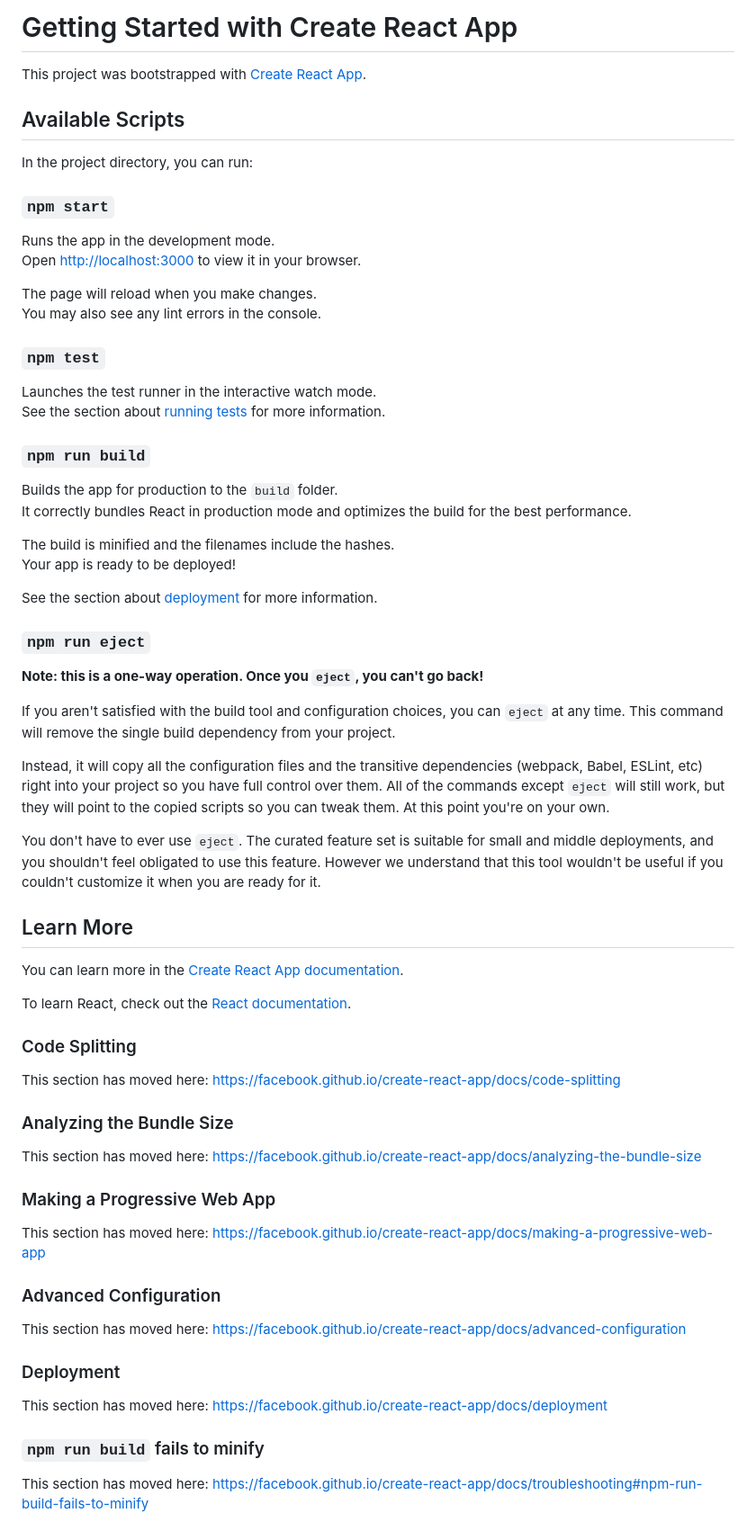
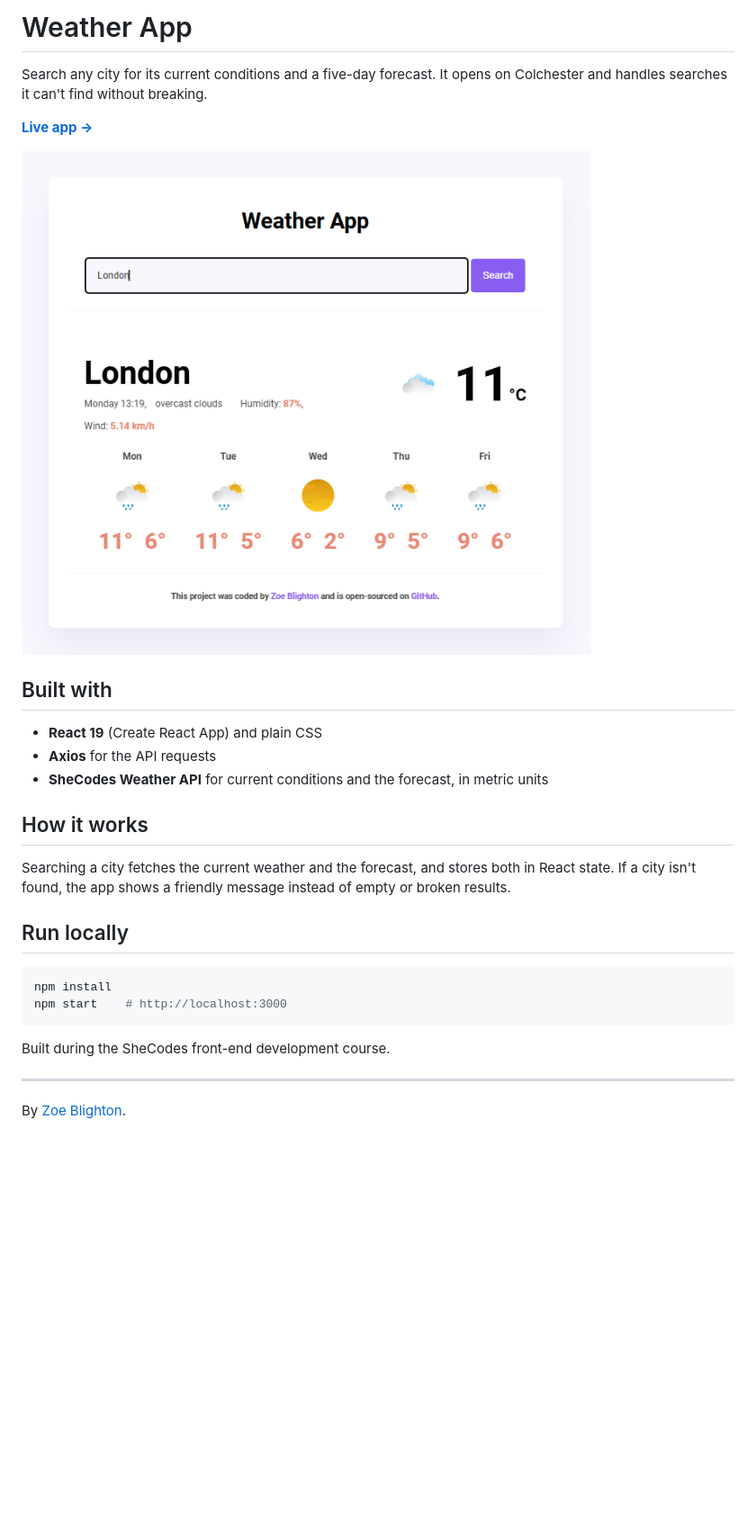
Before and after one commit to zoeblighton/weather-react-app, a Markdown page: README.md, the part around the change. Shown at 90% size. Rendered like a GitHub page; pictures changed too: docs/screenshot.png (added); blank space fills up the shorter version.

Commit message:
Add a project README with screenshot
Replace the template README with what the project is, how it works, how
to run it and a link to the live site.

Co-Authored-By: Claude Opus 5.5 <noreply@anthropic.com>

````diff
--- a/README.md
+++ b/README.md
@@ -1,70 +1,30 @@
-# Getting Started with Create React App
+# Weather App
 
-This project was bootstrapped with [Create React App](https://github.com/facebook/create-react-app).
+Search any city for its current conditions and a five-day forecast. It opens on Colchester and handles searches it can't find without breaking.
 
-## Available Scripts
+**[Live app →](https://steady-cendol-19e8c9.netlify.app/)**
 
-In the project directory, you can run:
+![The weather app showing London at 11°C with a five-day forecast](docs/screenshot.png)
 
-### `npm start`
+## Built with
 
-Runs the app in the development mode.\
-Open [http://localhost:3000](http://localhost:3000) to view it in your browser.
+- **React 19** (Create React App) and plain CSS
+- **Axios** for the API requests
+- **SheCodes Weather API** for current conditions and the forecast, in metric units
 
-The page will reload when you make changes.\
-You may also see any lint errors in the console.
+## How it works
 
-### `npm test`
+Searching a city fetches the current weather and the forecast, and stores both in React state. If a city isn't found, the app shows a friendly message instead of empty or broken results.
 
-Launches the test runner in the interactive watch mode.\
-See the section about [running tests](https://facebook.github.io/create-react-app/docs/running-tests) for more information.
+## Run locally
 
-### `npm run build`
+```bash
+npm install
+npm start    # http://localhost:3000
+```
 
-Builds the app for production to the `build` folder.\
-It correctly bundles React in production mode and optimizes the build for the best performance.
+Built during the SheCodes front-end development course.
 
-The build is minified and the filenames include the hashes.\
-Your app is ready to be deployed!
+---
 
-See the section about [deployment](https://facebook.github.io/create-react-app/docs/deployment) for more information.
-
-### `npm run eject`
-
-**Note: this is a one-way operation. Once you `eject`, you can't go back!**
-
-If you aren't satisfied with the build tool and configuration choices, you can `eject` at any time. This command will remove the single build dependency from your project.
-
-Instead, it will copy all the configuration files and the transitive dependencies (webpack, Babel, ESLint, etc) right into your project so you have full control over them. All of the commands except `eject` will still work, but they will point to the copied scripts so you can tweak them. At this point you're on your own.
-
-You don't have to ever use `eject`. The curated feature set is suitable for small and middle deployments, and you shouldn't feel obligated to use this feature. However we understand that this tool wouldn't be useful if you couldn't customize it when you are ready for it.
-
-## Learn More
-
-You can learn more in the [Create React App documentation](https://facebook.github.io/create-react-app/docs/getting-started).
-
-To learn React, check out the [React documentation](https://reactjs.org/).
-
-### Code Splitting
-
-This section has moved here: [https://facebook.github.io/create-react-app/docs/code-splitting](https://facebook.github.io/create-react-app/docs/code-splitting)
-
-### Analyzing the Bundle Size
-
-This section has moved here: [https://facebook.github.io/create-react-app/docs/analyzing-the-bundle-size](https://facebook.github.io/create-react-app/docs/analyzing-the-bundle-size)
-
-### Making a Progressive Web App
-
-This section has moved here: [https://facebook.github.io/create-react-app/docs/making-a-progressive-web-app](https://facebook.github.io/create-react-app/docs/making-a-progressive-web-app)
-
-### Advanced Configuration
-
-This section has moved here: [https://facebook.github.io/create-react-app/docs/advanced-configuration](https://facebook.github.io/create-react-app/docs/advanced-configuration)
-
-### Deployment
-
-This section has moved here: [https://facebook.github.io/create-react-app/docs/deployment](https://facebook.github.io/create-react-app/docs/deployment)
-
-### `npm run build` fails to minify
-
-This section has moved here: [https://facebook.github.io/create-react-app/docs/troubleshooting#npm-run-build-fails-to-minify](https://facebook.github.io/create-react-app/docs/troubleshooting#npm-run-build-fails-to-minify)
+By [Zoe Blighton](https://zoeblighton.com).
````
